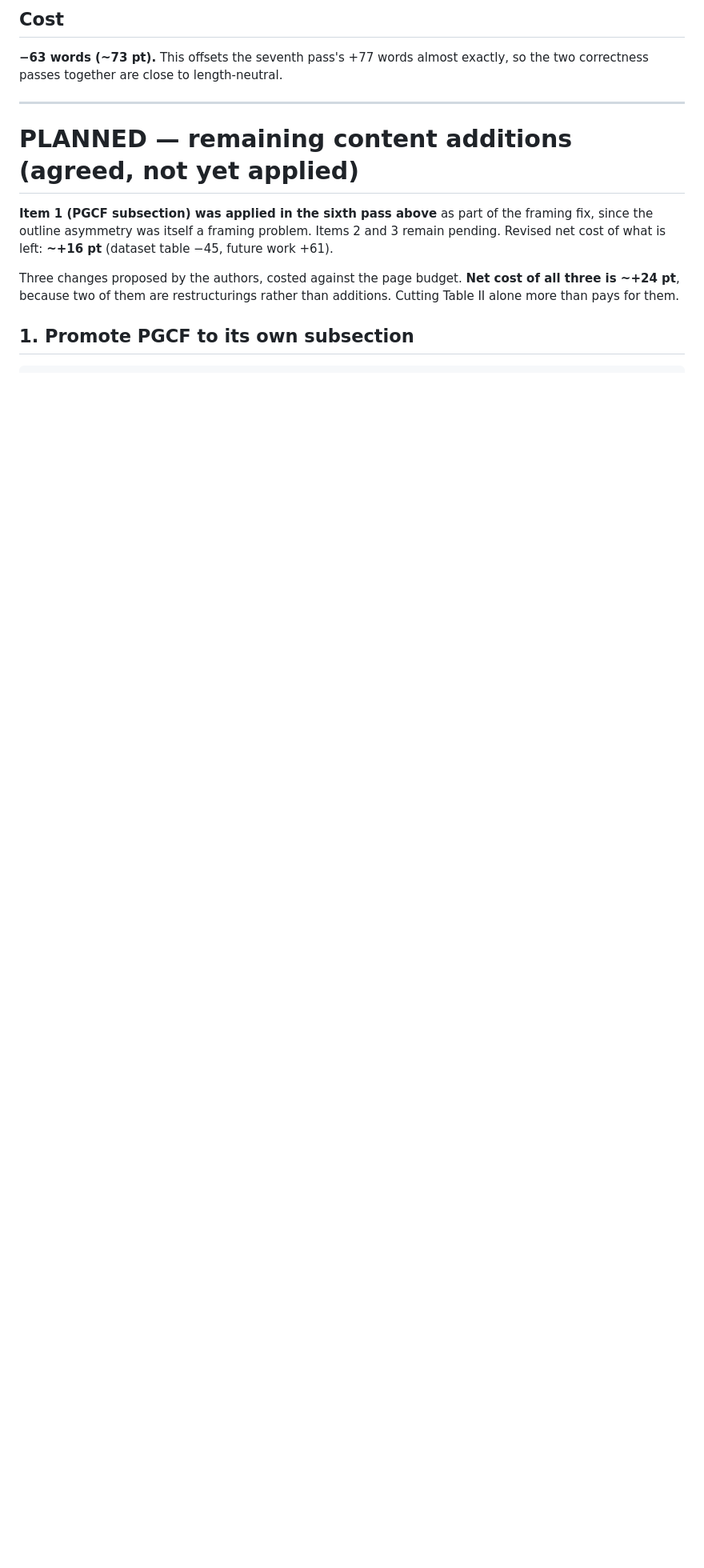
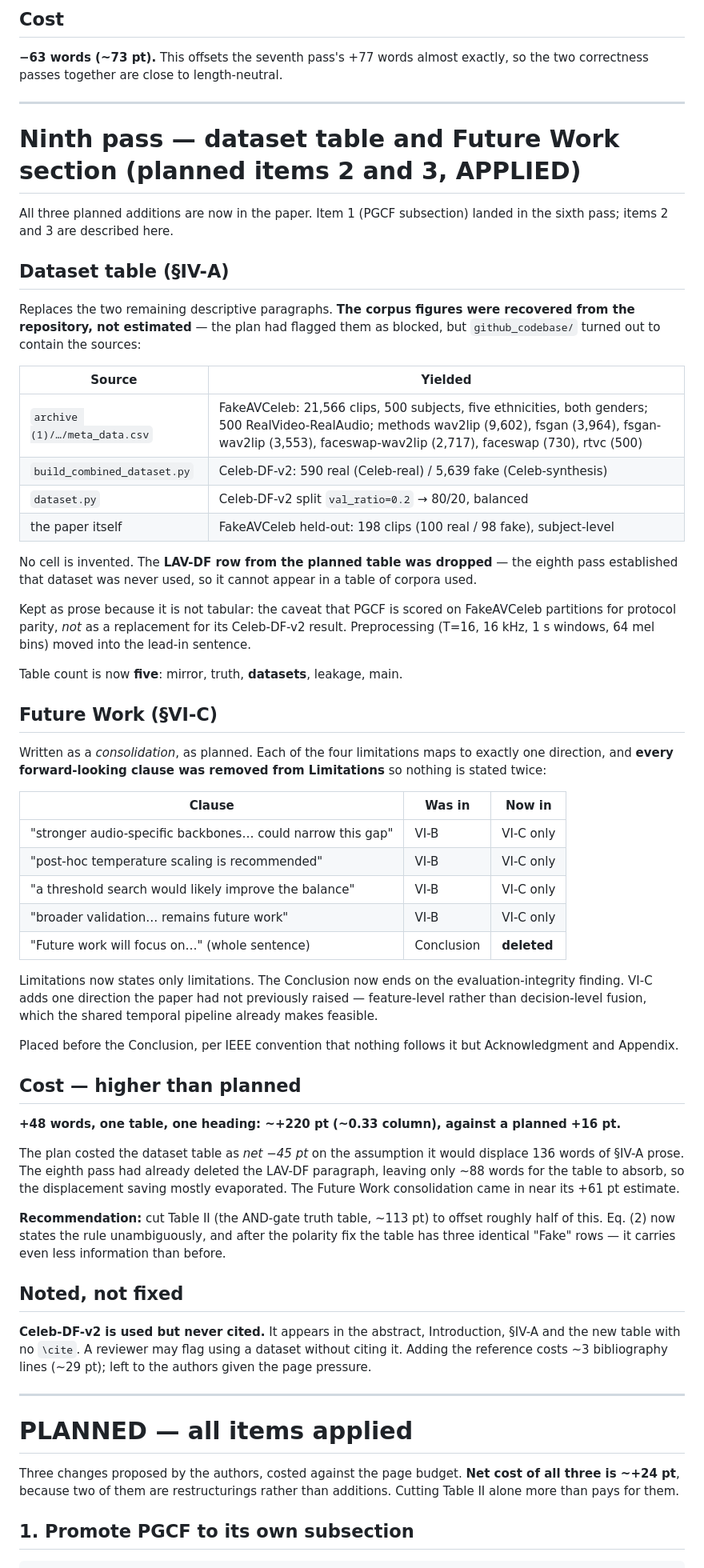
Before and after one commit to surajmeruva0786/deepfake_drdo, a Markdown page: paper/PAGE_REDUCTION.md, the part around the change. Shown at 80% size. Drawn GitHub-style; blank space fills up the shorter version.

Commit message:
Document the ninth pass: dataset table and Future Work applied
Record where each dataset figure came from (meta_data.csv,
build_combined_dataset.py, dataset.py, the paper) so none reads as
invented, note the dropped LAV-DF row, and tabulate every forward-
looking clause moved out of Limitations into VI-C.

Also record that the pass cost ~+220pt rather than the planned +16pt,
with the reason -- the table's displacement saving evaporated when the
eighth pass deleted the LAV-DF paragraph first -- and flag that
Celeb-DF-v2 is used throughout but never cited.

Co-Authored-By: Claude Opus 5 <noreply@anthropic.com>

```diff
--- a/paper/PAGE_REDUCTION.md
+++ b/paper/PAGE_REDUCTION.md
@@ -521,12 +521,79 @@ two correctness passes together are close to length-neutral.
 
 ---
 
-# PLANNED — remaining content additions (agreed, not yet applied)
+# Ninth pass — dataset table and Future Work section (planned items 2 and 3, APPLIED)
 
-**Item 1 (PGCF subsection) was applied in the sixth pass above** as part of the framing
-fix, since the outline asymmetry was itself a framing problem. Items 2 and 3 remain
-pending. Revised net cost of what is left: **~+16 pt** (dataset table −45, future work
-+61).
+All three planned additions are now in the paper. Item 1 (PGCF subsection) landed in the
+sixth pass; items 2 and 3 are described here.
+
+## Dataset table (§IV-A)
+
+Replaces the two remaining descriptive paragraphs. **The corpus figures were recovered
+from the repository, not estimated** — the plan had flagged them as blocked, but
+`github_codebase/` turned out to contain the sources:
+
+| Source | Yielded |
+|---|---|
+| `archive (1)/…/meta_data.csv` | FakeAVCeleb: 21,566 clips, 500 subjects, five ethnicities, both genders; 500 RealVideo-RealAudio; methods wav2lip (9,602), fsgan (3,964), fsgan-wav2lip (3,553), faceswap-wav2lip (2,717), faceswap (730), rtvc (500) |
+| `build_combined_dataset.py` | Celeb-DF-v2: 590 real (Celeb-real) / 5,639 fake (Celeb-synthesis) |
+| `dataset.py` | Celeb-DF-v2 split `val_ratio=0.2` → 80/20, balanced |
+| the paper itself | FakeAVCeleb held-out: 198 clips (100 real / 98 fake), subject-level |
+
+No cell is invented. The **LAV-DF row from the planned table was dropped** — the eighth
+pass established that dataset was never used, so it cannot appear in a table of corpora
+used.
+
+Kept as prose because it is not tabular: the caveat that PGCF is scored on FakeAVCeleb
+partitions for protocol parity, *not* as a replacement for its Celeb-DF-v2 result.
+Preprocessing (T=16, 16 kHz, 1 s windows, 64 mel bins) moved into the lead-in sentence.
+
+Table count is now **five**: mirror, truth, **datasets**, leakage, main.
+
+## Future Work (§VI-C)
+
+Written as a *consolidation*, as planned. Each of the four limitations maps to exactly
+one direction, and **every forward-looking clause was removed from Limitations** so
+nothing is stated twice:
+
+| Clause | Was in | Now in |
+|---|---|---|
+| "stronger audio-specific backbones… could narrow this gap" | VI-B | VI-C only |
+| "post-hoc temperature scaling is recommended" | VI-B | VI-C only |
+| "a threshold search would likely improve the balance" | VI-B | VI-C only |
+| "broader validation… remains future work" | VI-B | VI-C only |
+| "Future work will focus on…" (whole sentence) | Conclusion | **deleted** |
+
+Limitations now states only limitations. The Conclusion now ends on the
+evaluation-integrity finding. VI-C adds one direction the paper had not previously
+raised — feature-level rather than decision-level fusion, which the shared temporal
+pipeline already makes feasible.
+
+Placed before the Conclusion, per IEEE convention that nothing follows it but
+Acknowledgment and Appendix.
+
+## Cost — higher than planned
+
+**+48 words, one table, one heading: ~+220 pt (~0.33 column), against a planned +16 pt.**
+
+The plan costed the dataset table as *net −45 pt* on the assumption it would displace 136
+words of §IV-A prose. The eighth pass had already deleted the LAV-DF paragraph, leaving
+only ~88 words for the table to absorb, so the displacement saving mostly evaporated. The
+Future Work consolidation came in near its +61 pt estimate.
+
+**Recommendation:** cut Table II (the AND-gate truth table, ~113 pt) to offset roughly
+half of this. Eq. (2) now states the rule unambiguously, and after the polarity fix the
+table has three identical "Fake" rows — it carries even less information than before.
+
+## Noted, not fixed
+
+**Celeb-DF-v2 is used but never cited.** It appears in the abstract, Introduction, §IV-A
+and the new table with no `\cite`. A reviewer may flag using a dataset without citing it.
+Adding the reference costs ~3 bibliography lines (~29 pt); left to the authors given the
+page pressure.
+
+---
+
+# PLANNED — all items applied
 
 Three changes proposed by the authors, costed against the page budget. **Net cost of all
 three is ~+24 pt**, because two of them are restructurings rather than additions.
```
